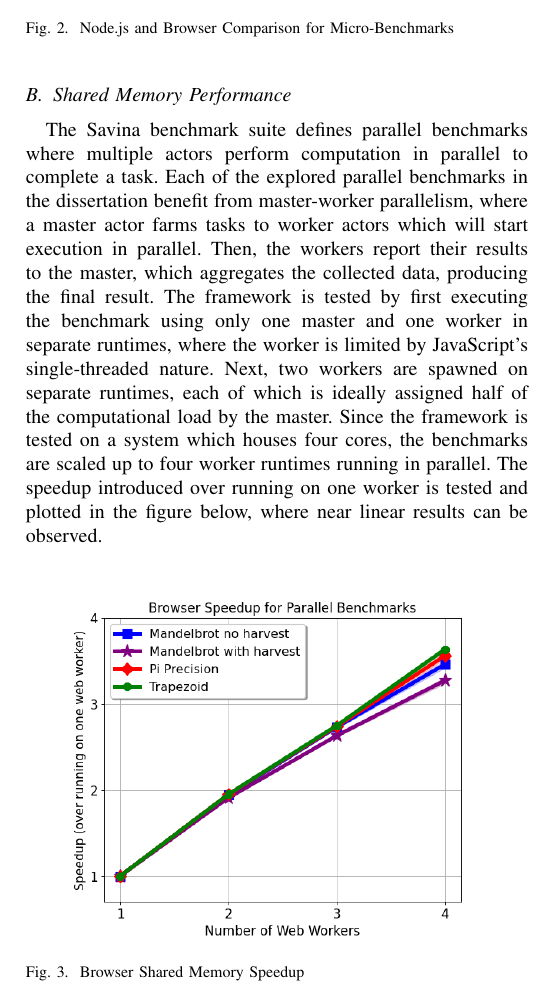
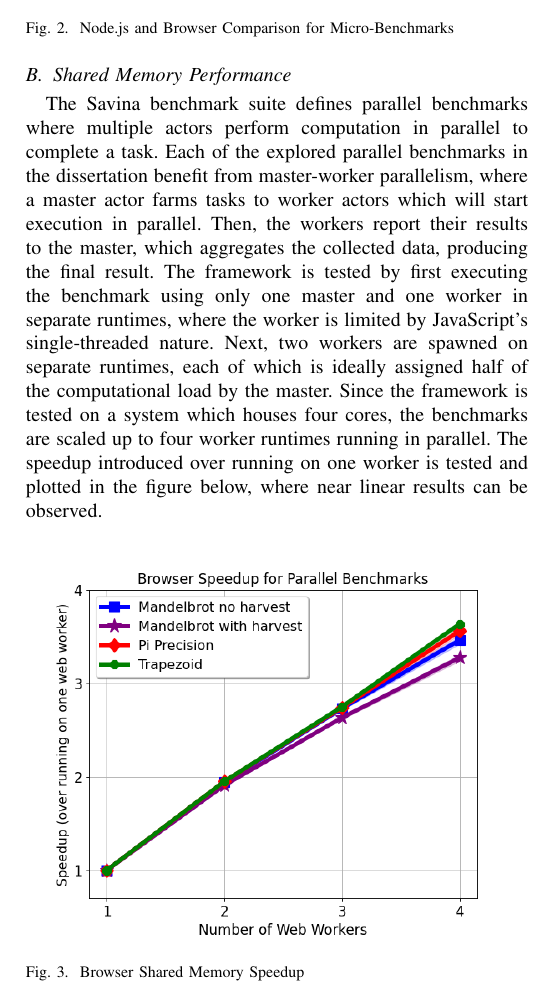
Before and after one commit to Android2771/actors-fyp, a LaTeX paper (documentation/review-report/review.tex): part of one column of page 5 of 6, cut so that both start at the same text. Compiled offline with pdfLaTeX.

Commit message:
Fixed review report

```diff
--- a/documentation/review-report/review.tex
+++ b/documentation/review-report/review.tex
@@ -210,7 +210,7 @@ The Savina benchmark suite defines micro-benchmarks which test specific actor ru
 The Savina benchmark suite defines parallel benchmarks where multiple actors perform computation in parallel to complete a task. Each of the explored parallel benchmarks in the dissertation benefit from master-worker parallelism, where a master actor farms tasks to worker actors which will start execution in parallel. Then, the workers report their results to the master, which aggregates the collected data, producing the final result. The framework is tested by first executing the benchmark using only one master and one worker in separate runtimes, where the worker is limited by JavaScript's single-threaded nature.  Next, two workers are spawned on separate runtimes, each of which is ideally assigned half of the computational load by the master. Since the framework is tested on a system which houses four cores, the benchmarks are scaled up to four worker runtimes running in parallel. The speedup introduced over running on one worker is tested and plotted in the figure below, where near linear results can be observed.
 \begin{figure}[H]
     \begin{centering}
-        \includegraphics[width=230px]{resources/browser_speedup.png}
+        \includegraphics[width=250px]{resources/browser_speedup.png}
         \caption{Browser Shared Memory Speedup}
     \end{centering}
 \end{figure}
```
